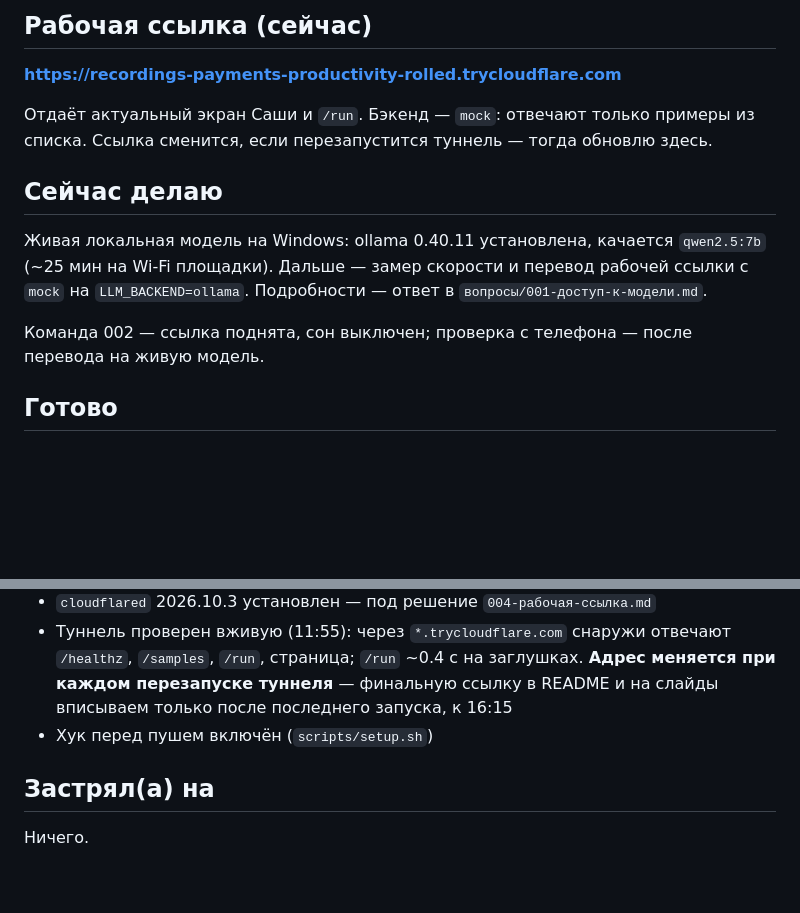
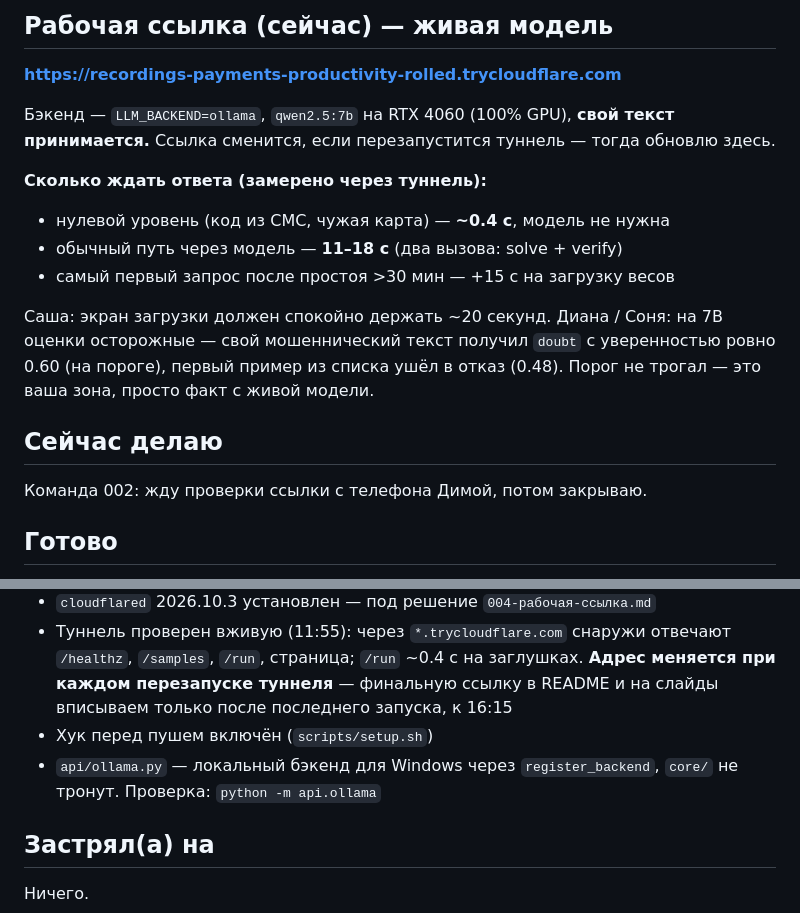
Before and after one commit to dianamkoian/hackathon-kit, a Markdown page: team/статусы/дима.md, 2 parts joined by grey strips. Drawn GitHub-style; blank space fills up the shorter version.

Commit message:
team: рабочая ссылка на живой локальной модели
Co-Authored-By: Claude Opus 5.5 <noreply@anthropic.com>

```diff
--- a/team/статусы/дима.md
+++ b/team/статусы/дима.md
@@ -4,19 +4,23 @@
 
-## Рабочая ссылка (сейчас)
+## Рабочая ссылка (сейчас) — живая модель
 **https://recordings-payments-productivity-rolled.trycloudflare.com**
 
-Отдаёт актуальный экран Саши и `/run`. Бэкенд — `mock`: отвечают только
-примеры из списка. Ссылка сменится, если перезапустится туннель — тогда
+Бэкенд — `LLM_BACKEND=ollama`, `qwen2.5:7b` на RTX 4060 (100% GPU), **свой
+текст принимается.** Ссылка сменится, если перезапустится туннель — тогда
 обновлю здесь.
 
+**Сколько ждать ответа (замерено через туннель):**
+- нулевой уровень (код из СМС, чужая карта) — **~0.4 с**, модель не нужна
+- обычный путь через модель — **11–18 с** (два вызова: solve + verify)
+- самый первый запрос после простоя >30 мин — +15 с на загрузку весов
+
+Саша: экран загрузки должен спокойно держать ~20 секунд.
+Диана / Соня: на 7B оценки осторожные — свой мошеннический текст получил
+`doubt` с уверенностью ровно 0.60 (на пороге), первый пример из списка ушёл
+в отказ (0.48). Порог не трогал — это ваша зона, просто факт с живой модели.
+
 ## Сейчас делаю
-Живая локальная модель на Windows: ollama 0.40.11 установлена, качается
-`qwen2.5:7b` (~25 мин на Wi-Fi площадки). Дальше — замер скорости и перевод
-рабочей ссылки с `mock` на `LLM_BACKEND=ollama`. Подробности — ответ в
-`вопросы/001-доступ-к-модели.md`.
-
-Команда 002 — ссылка поднята, сон выключен; проверка с телефона — после
-перевода на живую модель.
+Команда 002: жду проверки ссылки с телефона Димой, потом закрываю.
 
 ## Готово
 - `python3 -m evals.run` проходит, числа совпадают с README; `scripts/smoke.sh` проходит целиком
@@ -28,6 +32,8 @@
   **Адрес меняется при каждом перезапуске туннеля** — финальную ссылку в README
   и на слайды вписываем только после последнего запуска, к 16:15
 - Хук перед пушем включён (`scripts/setup.sh`)
+- `api/ollama.py` — локальный бэкенд для Windows через `register_backend`,
+  `core/` не тронут. Проверка: `python -m api.ollama`
 
 ## Застрял(а) на
 Ничего.
```
Also changed, not shown: other parts of team/статусы/дима.md (+1 -1 lines).
